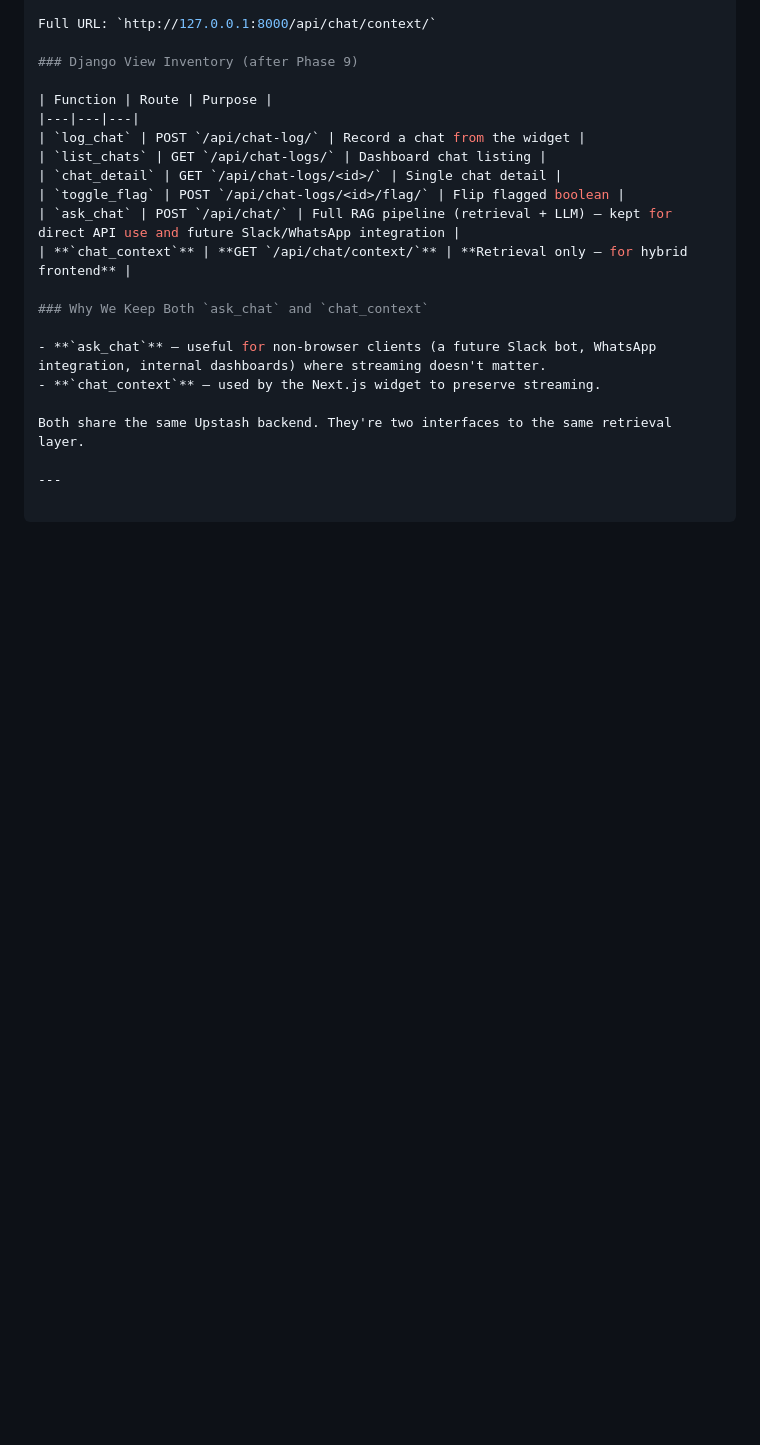
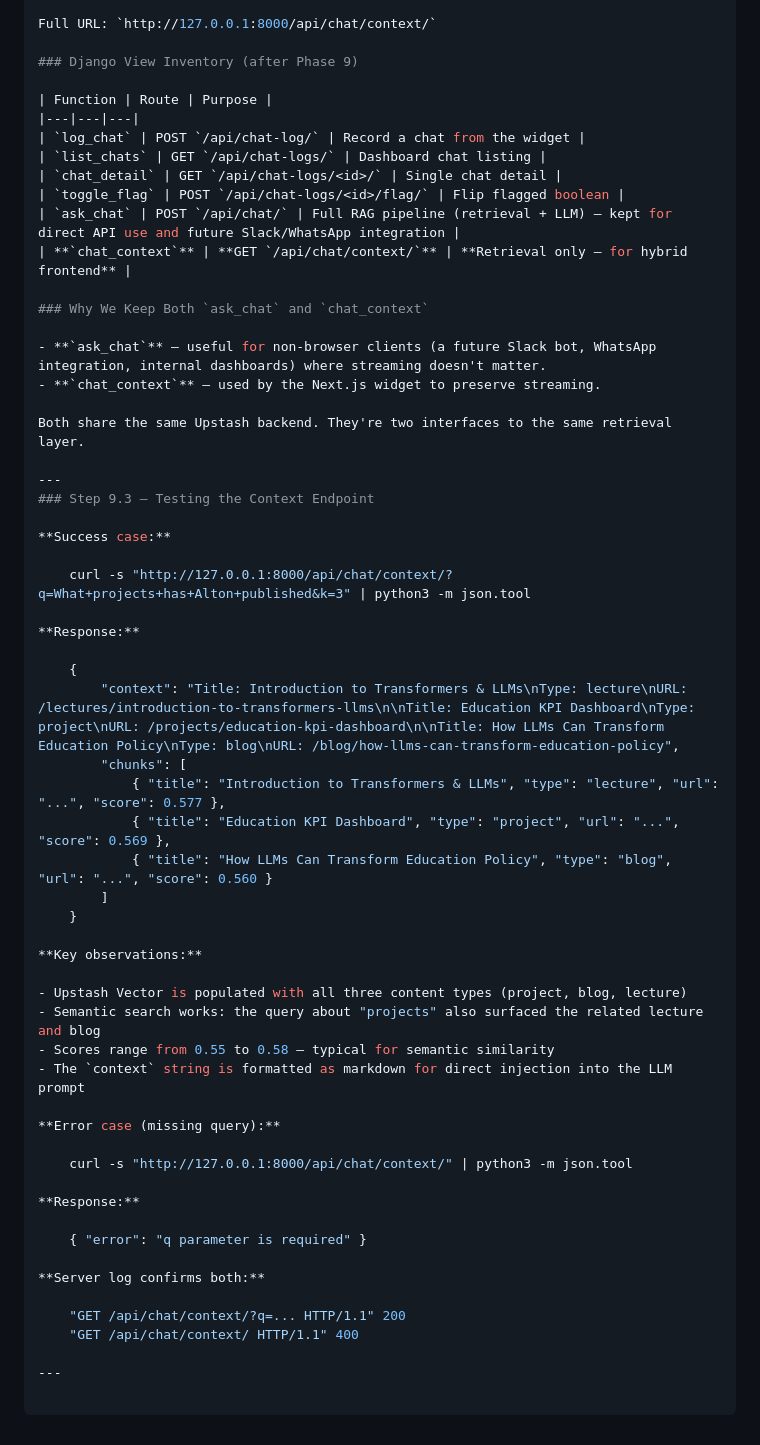
Before and after one commit to kessellyalton/alton-portfolio-latest, a Markdown page: documentation.md, the part around the change. Rendered like a GitHub page; blank space fills up the shorter version.

Commit message:
docs: add Phase 9 context endpoint testing evidence

```diff
--- a/documentation.md
+++ b/documentation.md
@@ -1518,3 +1518,41 @@ Full URL: `http://127.0.0.1:8000/api/chat/context/`
 Both share the same Upstash backend. They're two interfaces to the same retrieval layer.
 
 ---
+### Step 9.3 — Testing the Context Endpoint
+
+**Success case:**
+
+    curl -s "http://127.0.0.1:8000/api/chat/context/?q=What+projects+has+Alton+published&k=3" | python3 -m json.tool
+
+**Response:**
+
+    {
+        "context": "Title: Introduction to Transformers & LLMs\nType: lecture\nURL: /lectures/introduction-to-transformers-llms\n\nTitle: Education KPI Dashboard\nType: project\nURL: /projects/education-kpi-dashboard\n\nTitle: How LLMs Can Transform Education Policy\nType: blog\nURL: /blog/how-llms-can-transform-education-policy",
+        "chunks": [
+            { "title": "Introduction to Transformers & LLMs", "type": "lecture", "url": "...", "score": 0.577 },
+            { "title": "Education KPI Dashboard", "type": "project", "url": "...", "score": 0.569 },
+            { "title": "How LLMs Can Transform Education Policy", "type": "blog", "url": "...", "score": 0.560 }
+        ]
+    }
+
+**Key observations:**
+
+- Upstash Vector is populated with all three content types (project, blog, lecture)
+- Semantic search works: the query about "projects" also surfaced the related lecture and blog
+- Scores range from 0.55 to 0.58 — typical for semantic similarity
+- The `context` string is formatted as markdown for direct injection into the LLM prompt
+
+**Error case (missing query):**
+
+    curl -s "http://127.0.0.1:8000/api/chat/context/" | python3 -m json.tool
+
+**Response:**
+
+    { "error": "q parameter is required" }
+
+**Server log confirms both:**
+
+    "GET /api/chat/context/?q=... HTTP/1.1" 200
+    "GET /api/chat/context/ HTTP/1.1" 400
+
+---
```
